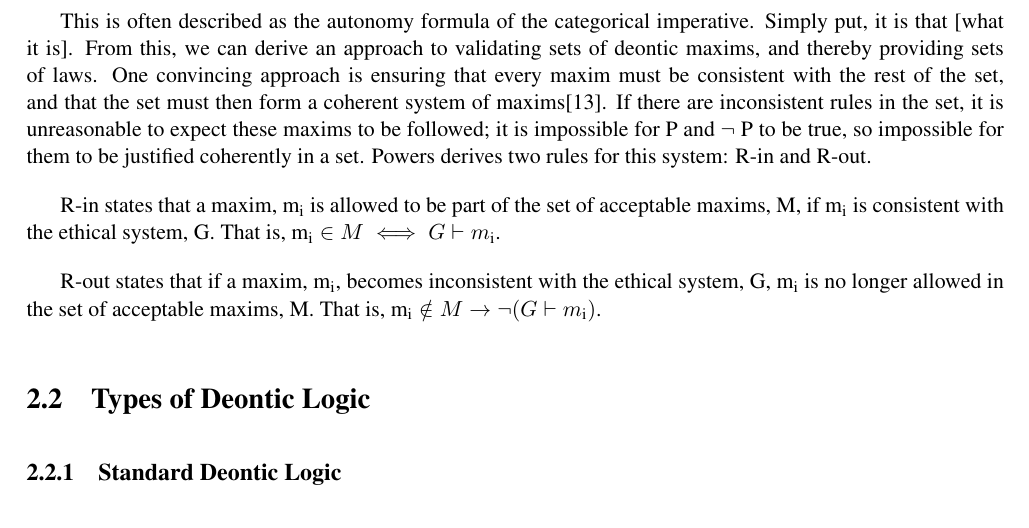
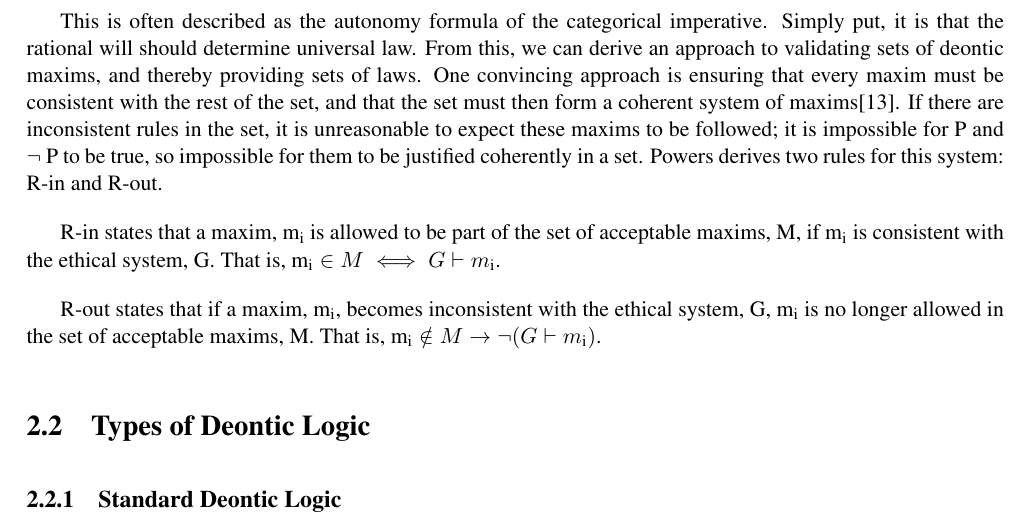
Before and after one commit to empleished/deontobot, a LaTeX thesis (dissertation/l4proj.tex): part of page 8 of 18, cut so that both start at the same text. Compiled offline with pdfLaTeX.

Commit message:
updated dissertation - intro

```diff
--- a/dissertation/l4proj.tex
+++ b/dissertation/l4proj.tex
@@ -75,7 +75,7 @@ Deontic logic says nothing about the content of these maxims, broadly speaking;
 
 \blockquote{It can lie nowhere else than in the principle of the will, regardless of the ends that can be effected by such action; for the will stands halfway between its a priori principle, which is formal, and its a posteriori incentive, which is material, as it were at a crossroads, and since it must after all be determined by something, it will have to be determined by the formal principle of willing as such when an action is done from duty, as every material principle has been taken away from it. The third proposition, as the conclusion from both previous ones, I would express as follows: duty is the necessity of an action from respect for the law. For the object as the effect of the action I have in mind I can indeed have inclination, but never respect, precisely because it is merely an effect and not activity of a will. Likewise, I cannot have respect for inclination as such, whether it is mine or that of another; I can at most in the first case approve of it, in the second at times love it myself, i.e. view it as favourable to my own advantage. Only what is connected with my will merely as ground, never as effect, what does not serve my inclination, but outweighs it, or at least excludes it entirely from calculations when we make a choice, hence the mere law by itself, can be an object of respect and thus a command.}
 
-This is often described as the autonomy formula of the categorical imperative. Simply put, it is that [what it is]. From this, we can derive an approach to validating sets of deontic maxims, and thereby providing sets of laws. One convincing approach is ensuring that every maxim must be consistent with the rest of the set, and that the set must then form a coherent system of maxims\cite{Powers}. If there are inconsistent rules in the set, it is unreasonable to expect these maxims to be followed; it is impossible for P and \( \neg \) P to be true, so impossible for them to be justified coherently in a set. Powers derives two rules for this system: R-in and R-out.
+This is often described as the autonomy formula of the categorical imperative. Simply put, it is that the rational will should determine universal law. From this, we can derive an approach to validating sets of deontic maxims, and thereby providing sets of laws. One convincing approach is ensuring that every maxim must be consistent with the rest of the set, and that the set must then form a coherent system of maxims\cite{Powers}. If there are inconsistent rules in the set, it is unreasonable to expect these maxims to be followed; it is impossible for P and \( \neg \) P to be true, so impossible for them to be justified coherently in a set. Powers derives two rules for this system: R-in and R-out.
 
 R-in states that a maxim, m\( \textsubscript{i} \) is allowed to be part of the set of acceptable maxims, M, if m\( \textsubscript{i} \) is consistent with the ethical system, G. That is, m\( \textsubscript{i}  \in M \iff G \vdash m \textsubscript{i} \).
 
```
